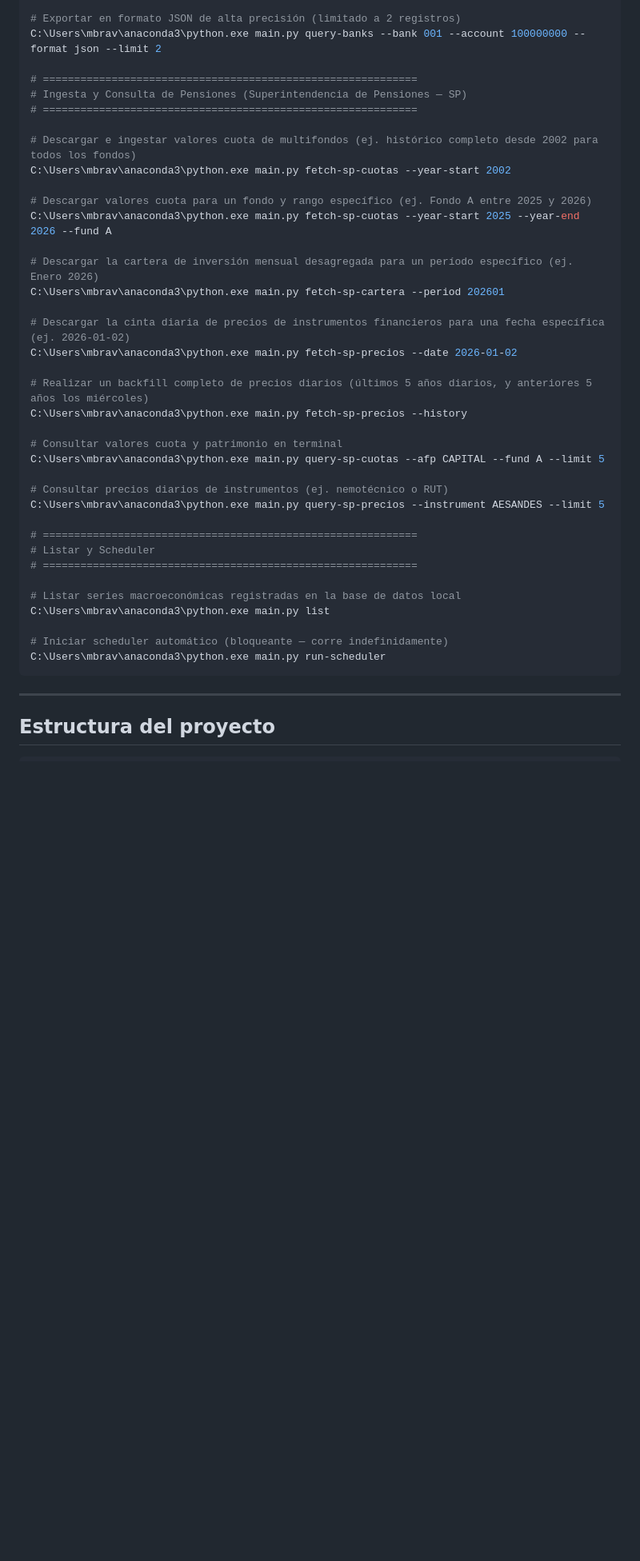
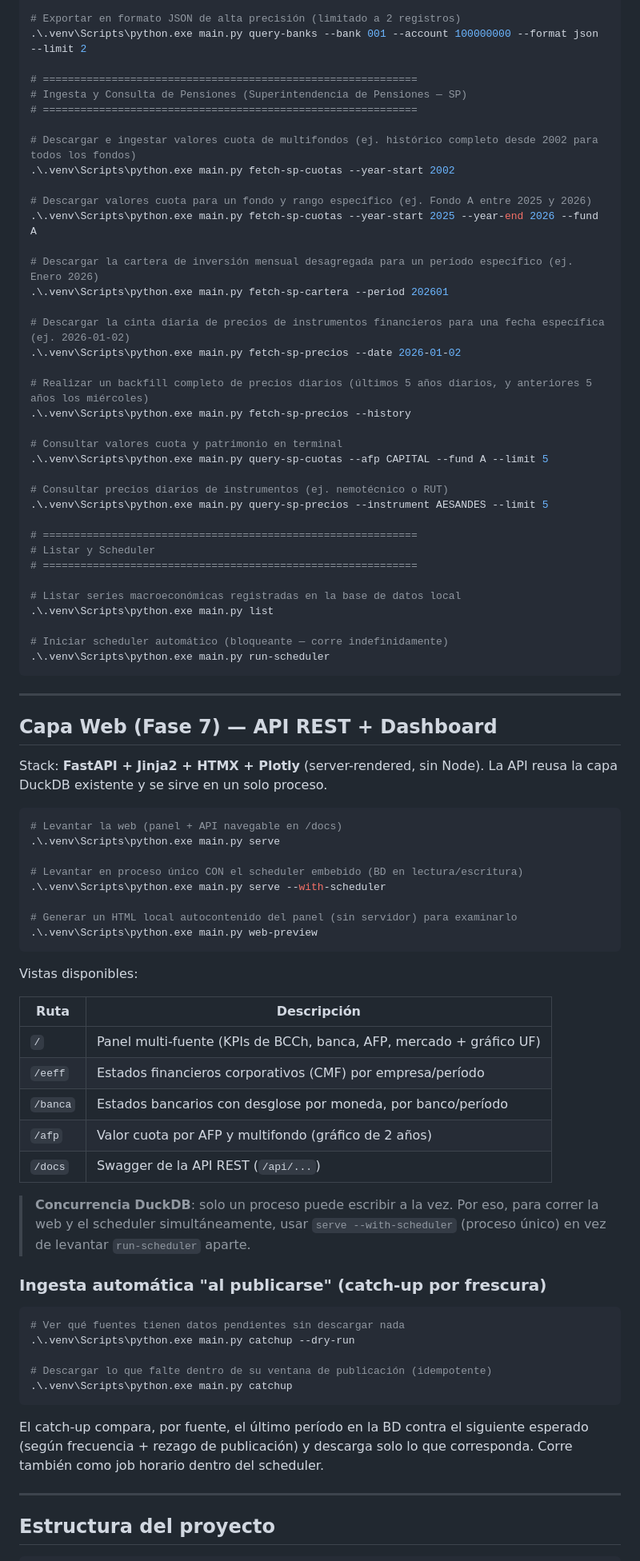
Before and after one commit to migbravoduk/INF_FIN_IA, a Markdown page: README.md, the part around one of its changes. Shown at 80% size. Drawn GitHub-style; blank space fills up the shorter version.

````diff
--- a/README.md
+++ b/README.md
@@ -174,42 +175,88 @@ C:\Users\mbrav\anaconda3\python.exe main.py query-banks --bank 001 --account 100
 
 # Exportar en formato JSON de alta precisión (limitado a 2 registros)
-C:\Users\mbrav\anaconda3\python.exe main.py query-banks --bank 001 --account 100000000 --format json --limit 2
+.\.venv\Scripts\python.exe main.py query-banks --bank 001 --account 100000000 --format json --limit 2
 
 # ============================================================
 # Ingesta y Consulta de Pensiones (Superintendencia de Pensiones — SP)
 # ============================================================
 
 # Descargar e ingestar valores cuota de multifondos (ej. histórico completo desde 2002 para todos los fondos)
-C:\Users\mbrav\anaconda3\python.exe main.py fetch-sp-cuotas --year-start 2002
+.\.venv\Scripts\python.exe main.py fetch-sp-cuotas --year-start 2002
 
 # Descargar valores cuota para un fondo y rango específico (ej. Fondo A entre 2025 y 2026)
-C:\Users\mbrav\anaconda3\python.exe main.py fetch-sp-cuotas --year-start 2025 --year-end 2026 --fund A
+.\.venv\Scripts\python.exe main.py fetch-sp-cuotas --year-start 2025 --year-end 2026 --fund A
 
 # Descargar la cartera de inversión mensual desagregada para un período específico (ej. Enero 2026)
-C:\Users\mbrav\anaconda3\python.exe main.py fetch-sp-cartera --period 202601
+.\.venv\Scripts\python.exe main.py fetch-sp-cartera --period 202601
 
 # Descargar la cinta diaria de precios de instrumentos financieros para una fecha específica (ej. 2026-01-02)
-C:\Users\mbrav\anaconda3\python.exe main.py fetch-sp-precios --date 2026-01-02
+.\.venv\Scripts\python.exe main.py fetch-sp-precios --date 2026-01-02
 
 # Realizar un backfill completo de precios diarios (últimos 5 años diarios, y anteriores 5 años los miércoles)
-C:\Users\mbrav\anaconda3\python.exe main.py fetch-sp-precios --history
+.\.venv\Scripts\python.exe main.py fetch-sp-precios --history
 
 # Consultar valores cuota y patrimonio en terminal
-C:\Users\mbrav\anaconda3\python.exe main.py query-sp-cuotas --afp CAPITAL --fund A --limit 5
+.\.venv\Scripts\python.exe main.py query-sp-cuotas --afp CAPITAL --fund A --limit 5
 
 # Consultar precios diarios de instrumentos (ej. nemotécnico o RUT)
-C:\Users\mbrav\anaconda3\python.exe main.py query-sp-precios --instrument AESANDES --limit 5
+.\.venv\Scripts\python.exe main.py query-sp-precios --instrument AESANDES --limit 5
 
 # ============================================================
 # Listar y Scheduler
 # ============================================================
 
 # Listar series macroeconómicas registradas en la base de datos local
-C:\Users\mbrav\anaconda3\python.exe main.py list
+.\.venv\Scripts\python.exe main.py list
 
 # Iniciar scheduler automático (bloqueante — corre indefinidamente)
-C:\Users\mbrav\anaconda3\python.exe main.py run-scheduler
+.\.venv\Scripts\python.exe main.py run-scheduler
 ```
+
+---
+
+## Capa Web (Fase 7) — API REST + Dashboard
+
+Stack: **FastAPI + Jinja2 + HTMX + Plotly** (server-rendered, sin Node). La API reusa la
+capa DuckDB existente y se sirve en un solo proceso.
+
+```powershell
+# Levantar la web (panel + API navegable en /docs)
+.\.venv\Scripts\python.exe main.py serve
+
+# Levantar en proceso único CON el scheduler embebido (BD en lectura/escritura)
+.\.venv\Scripts\python.exe main.py serve --with-scheduler
+
+# Generar un HTML local autocontenido del panel (sin servidor) para examinarlo
+.\.venv\Scripts\python.exe main.py web-preview
+```
+
+Vistas disponibles:
+
+| Ruta | Descripción |
+|---|---|
+| `/` | Panel multi-fuente (KPIs de BCCh, banca, AFP, mercado + gráfico UF) |
+| `/eeff` | Estados financieros corporativos (CMF) por empresa/período |
+| `/banca` | Estados bancarios con desglose por moneda, por banco/período |
+| `/afp` | Valor cuota por AFP y multifondo (gráfico de 2 años) |
+| `/docs` | Swagger de la API REST (`/api/...`) |
+
+> **Concurrencia DuckDB**: solo un proceso puede escribir a la vez. Por eso, para correr la
+> web y el scheduler simultáneamente, usar `serve --with-scheduler` (proceso único) en vez de
+> levantar `run-scheduler` aparte.
+
+### Ingesta automática "al publicarse" (catch-up por frescura)
+
+```powershell
+# Ver qué fuentes tienen datos pendientes sin descargar nada
+.\.venv\Scripts\python.exe main.py catchup --dry-run
+
+# Descargar lo que falte dentro de su ventana de publicación (idempotente)
+.\.venv\Scripts\python.exe main.py catchup
+```
+
+El catch-up compara, por fuente, el último período en la BD contra el siguiente esperado
+(según frecuencia + rezago de publicación) y descarga solo lo que corresponda. Corre también
+como job horario dentro del scheduler.
 
 ---
 
````
Also changed, not shown: other parts of README.md (+40 -35 lines).
